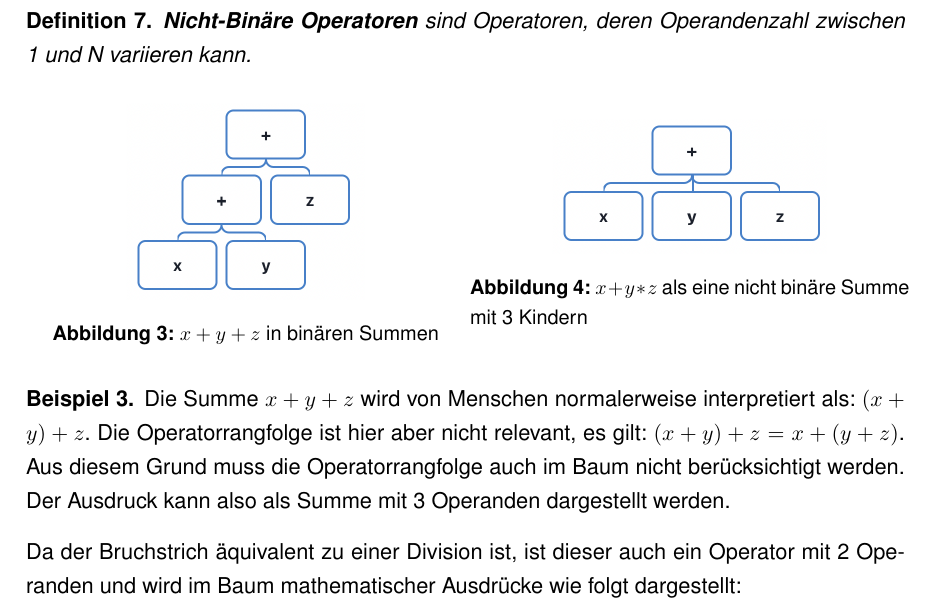
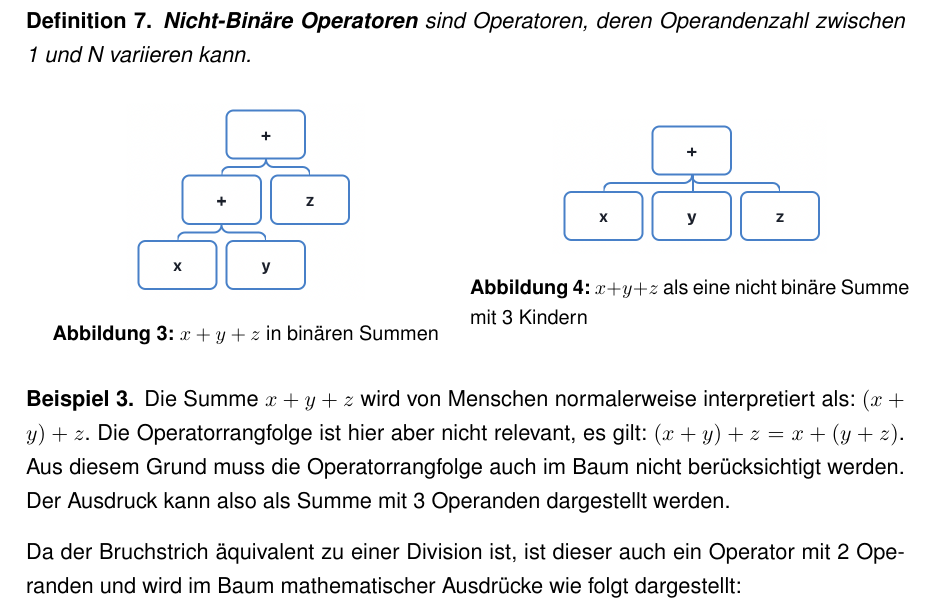
Before and after one commit to Flosi23/W-Sem-Arbeit, a LaTeX document (main.tex): part of page 6 of 20, cut so that both start at the same text. Compiled offline with pdfLaTeX.

Commit message:
fix: replaced * with +

```diff
--- a/main.tex
+++ b/main.tex
@@ -276,7 +276,7 @@ Hier wurden die Operatoren in Binäre und Nicht-Binäre Operatoren unterteilt.
   \begin{minipage}{.5\textwidth}
     \centering
     \includegraphics[scale=0.5]{trees/beispiel_non_binary_2.png}
-    \caption{$x+y*z$ als eine nicht binäre Summe mit 3 Kindern}
+    \caption{$x+y+z$ als eine nicht binäre Summe mit 3 Kindern}
   \end{minipage}
   \end{figure}
   Die Summe $x+y+z$ wird von Menschen normalerweise interpretiert als: $(x+y)+z$.
```
Also changed, not shown: main.pdf.
